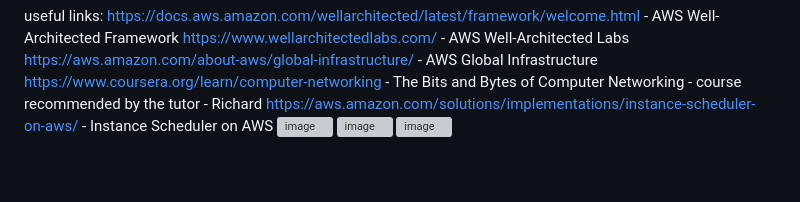
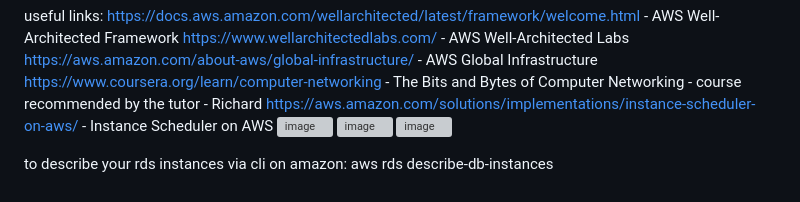
Before and after one commit to WeraGitHub/PawsForThought, a Markdown page: README.md, the part around the change. GitHub-like rendering; grey boxes are pictures that could not be loaded.

```diff
--- a/README.md
+++ b/README.md
@@ -58,3 +58,7 @@ https://aws.amazon.com/solutions/implementations/instance-scheduler-on-aws/ - In
 ![image](https://github.com/WeraGitHub/PawsForThought/assets/67145460/f3c0d839-2269-4eed-b9e4-4b7200625939)
 ![image](https://github.com/WeraGitHub/PawsForThought/assets/67145460/7092dec7-8e9b-4403-81e1-f8e3674b7904)
 ![image](https://github.com/WeraGitHub/PawsForThought/assets/67145460/abb1cf71-42b2-419f-b0c8-2f34258895b8)
+
+
+to describe your rds instances via cli on amazon:
+aws rds describe-db-instances
```
